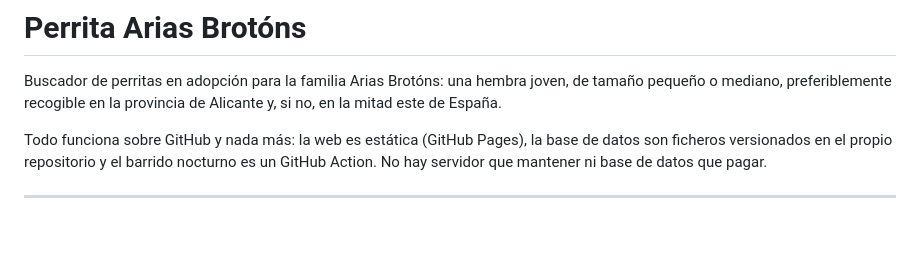
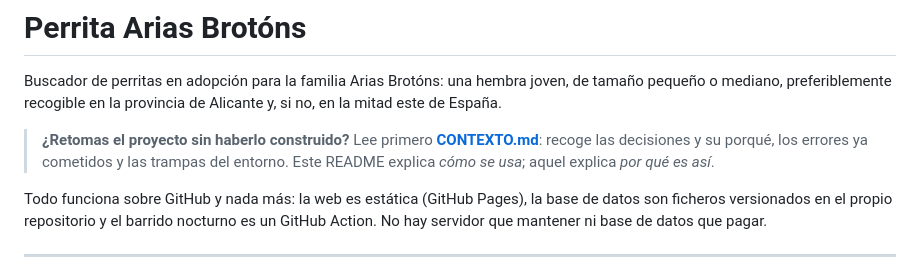
Before and after one commit to flxarias/perrita-arias-brotons, a Markdown page: README.md, the part around the change. Rendered like a GitHub page; blank space fills up the shorter version.

```diff
--- a/README.md
+++ b/README.md
@@ -3,6 +3,11 @@
 Buscador de perritas en adopción para la familia Arias Brotóns: una hembra joven,
 de tamaño pequeño o mediano, preferiblemente recogible en la provincia de
 Alicante y, si no, en la mitad este de España.
+
+> **¿Retomas el proyecto sin haberlo construido?** Lee primero
+> **[CONTEXTO.md](CONTEXTO.md)**: recoge las decisiones y su porqué, los errores
+> ya cometidos y las trampas del entorno. Este README explica *cómo se usa*;
+> aquel explica *por qué es así*.
 
 Todo funciona sobre GitHub y nada más: la web es estática (GitHub Pages), la base
 de datos son ficheros versionados en el propio repositorio y el barrido nocturno
```
Also changed, not shown: CONTEXTO.md (added, +380 -0 lines).
